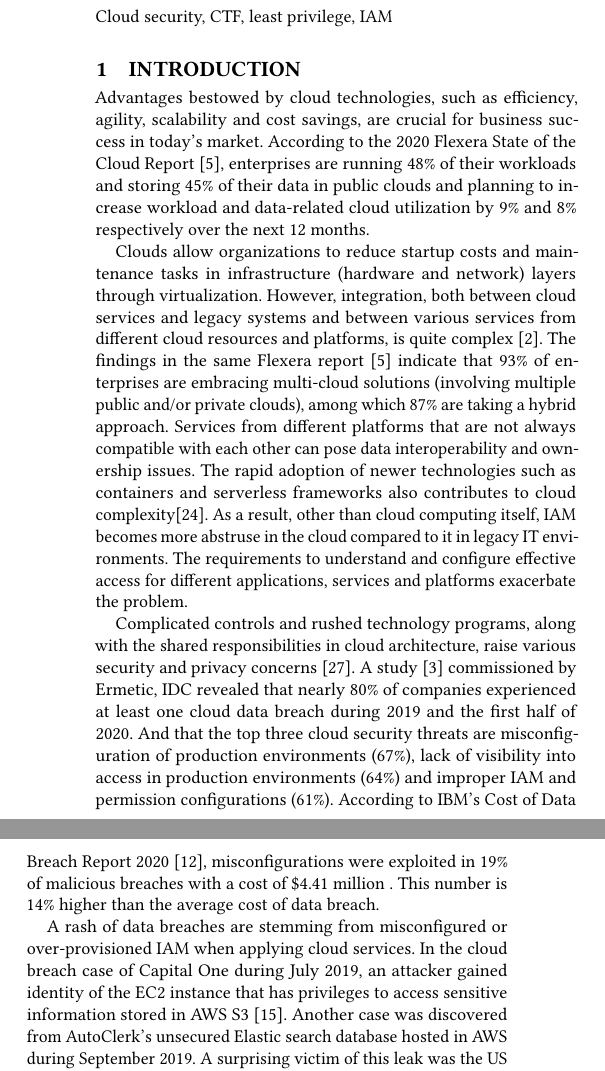
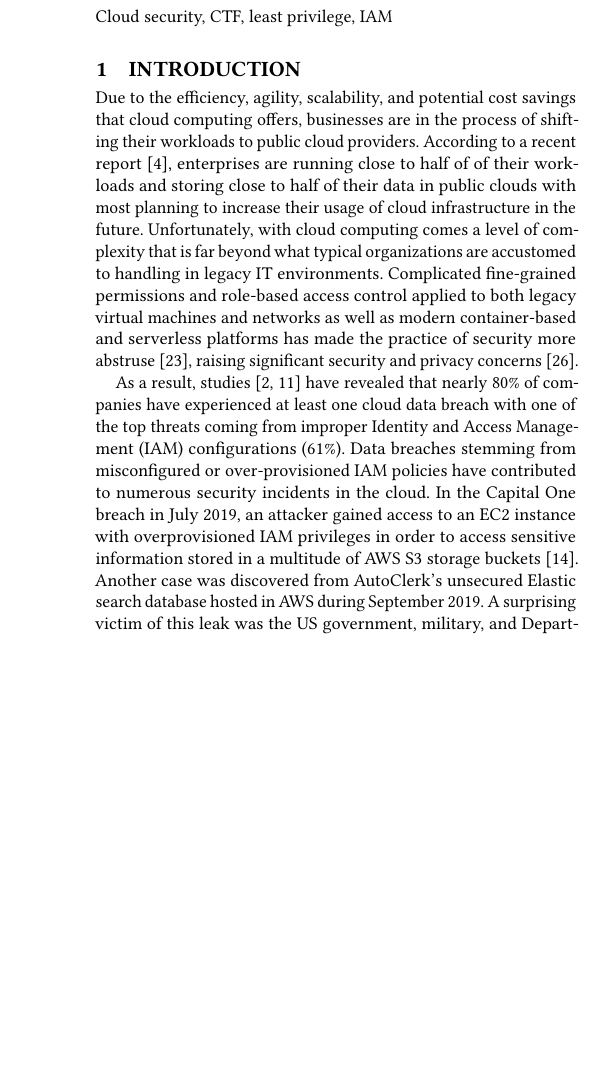
Before and after one commit to wwu-pdx/papers, a LaTeX paper (leastpri/lstpri.tex): two parts of the columns of page 1 of 6 before the commit and part of one column of page 1 of 6 after it, the two joined at a grey line, cut so that both start at the same text, the shorter picture padded with empty space. Compiled offline with pdfLaTeX.

Commit message:
Fixing intro

```diff
--- a/leastpri/lstpri.tex
+++ b/leastpri/lstpri.tex
@@ -118,15 +118,25 @@
 \section{Introduction}
 %% subsections are used to keep track of outlines and will be removed after..
 
-Advantages bestowed by cloud technologies, such as efficiency, agility, scalability and cost savings, are crucial for business success in today’s market. According to the 2020 Flexera State of the Cloud Report \cite{Flexera2020}, enterprises are running 48\% of their workloads and storing 45\% of their data in public clouds and planning to increase workload and data-related cloud utilization by 9\% and 8\% respectively over the next 12 months.
+Due to the efficiency, agility, scalability, and potential cost savings that
+cloud computing offers, businesses are in the process of shifting their workloads
+to public cloud providers. According to a recent report~\cite{Flexera2020}, enterprises are running close to half of of their workloads and storing close to half of their data in public clouds with most planning to increase their usage of cloud infrastructure in the future.
+% Clouds allow organizations to reduce startup costs and maintenance tasks in infrastructure (hardware and network) layers through virtualization. However, integration, both between cloud services and legacy systems and between various services from different cloud resources and platforms, is quite complex \cite{Baron2019}.
+% The findings in the same Flexera report \cite{Flexera2020} indicate that 93\% of enterprises are embracing multi-cloud solutions (involving multiple public and/or private clouds), among which 87\% are taking a hybrid approach. Services from different platforms that are not always compatible with each other can pose data interoperability and ownership issues. The rapid adoption of newer technologies such as containers and serverless frameworks also contributes to cloud complexity\cite{Sharrm}. As a result, other than cloud computing itself, IAM becomes more abstruse in the cloud compared to it in legacy IT environments. The requirements to understand and configure effective access for different applications, services and platforms exacerbate the problem.
+Unfortunately, with cloud computing comes a level of complexity that is far beyond what
+typical organizations are accustomed to handling in legacy IT environments.
+Complicated fine-grained permissions and role-based access control applied to both legacy
+virtual machines and networks as well as modern container-based and serverless platforms has
+made the practice of security more abstruse~\cite{Sharrm}, raising significant
+security and privacy concerns \cite{Takabi2010}.
 
-Clouds allow organizations to reduce startup costs and maintenance tasks in infrastructure (hardware and network) layers through virtualization. However, integration, both between cloud services and legacy systems and between various services from different cloud resources and platforms, is quite complex \cite{Baron2019}.
-The findings in the same Flexera report \cite{Flexera2020} indicate that 93\% of enterprises are embracing multi-cloud solutions (involving multiple public and/or private clouds), among which 87\% are taking a hybrid approach. Services from different platforms that are not always compatible with each other can pose data interoperability and ownership issues. The rapid adoption of newer technologies such as containers and serverless frameworks also contributes to cloud complexity\cite{Sharrm}. As a result, other than cloud computing itself, IAM becomes more abstruse in the cloud compared to it in legacy IT environments. The requirements to understand and configure effective access for different applications, services and platforms exacerbate the problem.
-
-Complicated controls and rushed technology programs, along with the shared responsibilities in cloud architecture, raise various security and privacy concerns \cite{Takabi2010}. A study \cite{Ermetic2020} commissioned by Ermetic, IDC revealed that nearly 80\% of companies experienced at least one cloud data breach during 2019 and the first half of 2020. And that the top three cloud security threats are misconfiguration of production environments (67\%), lack of visibility into access in production environments (64\%) and improper IAM and permission configurations (61\%). According to IBM's Cost of Data Breach Report 2020 \cite{IBMSecurity2020}, misconfigurations were exploited in 19\% of malicious breaches with a cost of \$4.41 million . This number is 14\% higher than the average cost of data breach.
-
-A rash of data breaches are stemming from misconfigured or over-provisioned IAM when applying cloud services.
-In the cloud breach case of Capital One during July 2019, an attacker gained identity of the EC2 instance that has privileges to access sensitive information stored in AWS S3 \cite{Parimi2019}.
+As a result, studies~\cite{Ermetic2020,IBMSecurity2020} have revealed that nearly 80\% of companies have experienced at least one cloud data breach with one of the top threats
+coming from improper Identity and Access Management (IAM) configurations (61\%).
+Data breaches stemming from misconfigured or over-provisioned IAM
+policies have contributed to numerous security incidents in the cloud.
+In the Capital One breach in July 2019, an attacker gained access to an EC2 instance with
+overprovisioned IAM privileges in order to access sensitive information stored in a multitude
+of AWS S3 storage buckets~\cite{Parimi2019}.
 Another case was discovered from AutoClerk's unsecured Elastic search database hosted in AWS during September 2019. A surprising victim of this leak was the US government, military, and Department of Homeland Security (DHS). \cite{Fawkes2020}
 In a more recent case in August 2020, Two Twitter insiders abused their excessive internal privileges to collect information of high valued users for the government of Saudi Arabia \cite{Newman2019}.
 
```
